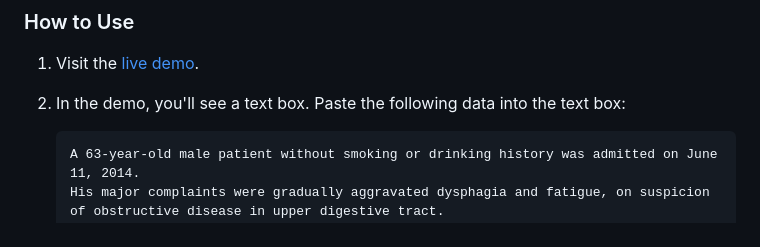
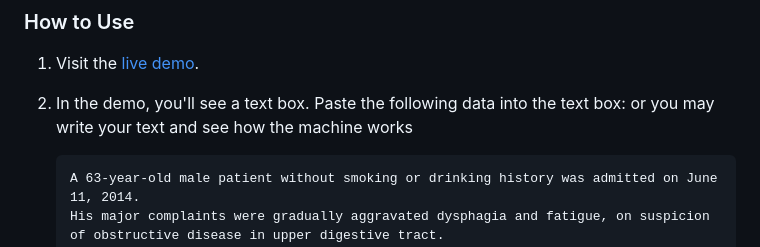
Before and after one commit to Saieiei/NLP, a Markdown page: README.md, the part around the change. GitHub-like rendering.

Commit message:
Update README.md
minor changes

````diff
--- a/README.md
+++ b/README.md
@@ -9,7 +9,7 @@ This project demonstrates a Named Entity Recognition (NER) system for biomedical
 
 ### How to Use
 1. Visit the [live demo](https://saieiei.github.io/NLP/).
-2. In the demo, you'll see a text box. Paste the following data into the text box:
+2. In the demo, you'll see a text box. Paste the following data into the text box: or you may write your text and see how the machine works
 
     ```plaintext
     A 63-year-old male patient without smoking or drinking history was admitted on June 11, 2014.
````
